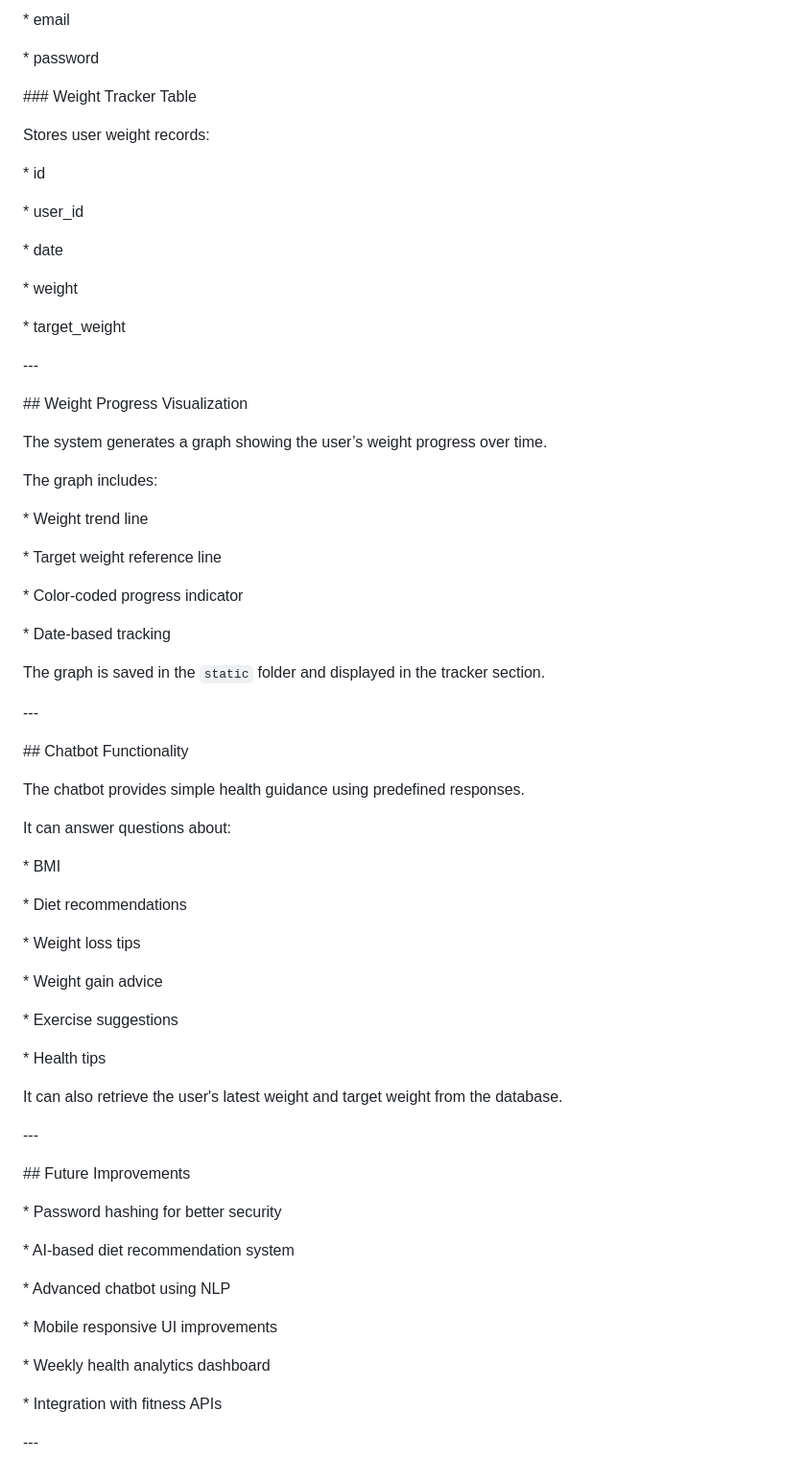
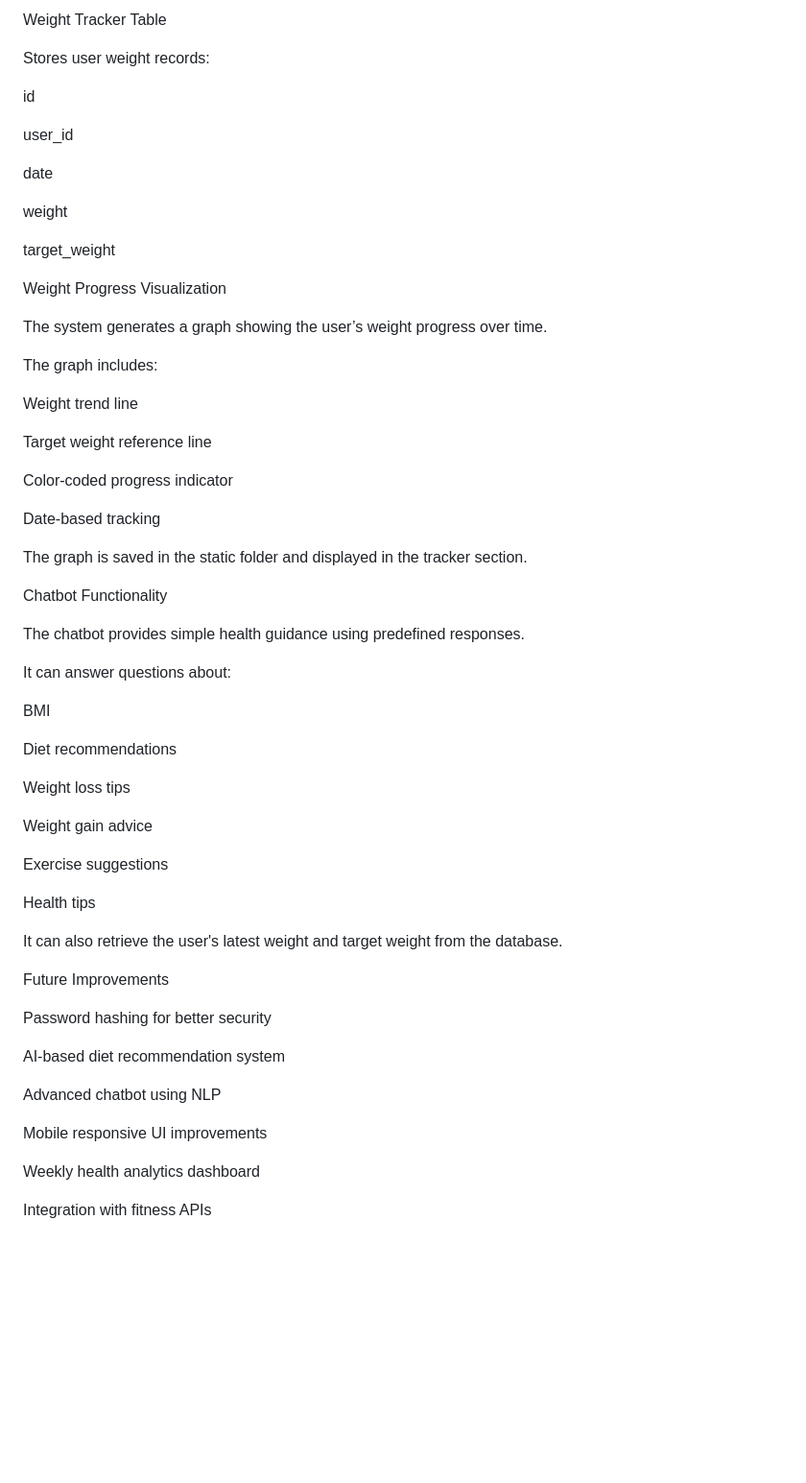
Before and after one commit to RiyaBhogan/OIBSIP, a Markdown page: Task2_BMI/README.md, the part around one of its changes. Shown at 96% size. Rendered like a GitHub page; blank space fills up the shorter version.

```diff
--- a/Task2_BMI/README.md
+++ b/Task2_BMI/README.md
@@ -324,110 +166,64 @@ Stores registered user information:
 
-\* email
-
-\* password
-
-
-
-\### Weight Tracker Table
-
-
+Weight Tracker Table
 
 Stores user weight records:
 
+id
 
+user_id
 
-\* id
+date
 
-\* user\_id
+weight
 
-\* date
+target_weight
 
-\* weight
-
-\* target\_weight
-
-
-
-\---
-
-
-
-\## Weight Progress Visualization
-
-
+Weight Progress Visualization
 
 The system generates a graph showing the user’s weight progress over time.
 
 The graph includes:
 
+Weight trend line
 
+Target weight reference line
 
-\* Weight trend line
+Color-coded progress indicator
 
-\* Target weight reference line
+Date-based tracking
 
-\* Color-coded progress indicator
+The graph is saved in the static folder and displayed in the tracker section.
 
-\* Date-based tracking
-
-
-
-The graph is saved in the `static` folder and displayed in the tracker section.
-
-
-
-\---
-
-
-
-\## Chatbot Functionality
-
-
+Chatbot Functionality
 
 The chatbot provides simple health guidance using predefined responses.
 
 It can answer questions about:
 
+BMI
 
+Diet recommendations
 
-\* BMI
+Weight loss tips
 
-\* Diet recommendations
+Weight gain advice
 
-\* Weight loss tips
+Exercise suggestions
 
-\* Weight gain advice
-
-\* Exercise suggestions
-
-\* Health tips
-
-
+Health tips
 
 It can also retrieve the user's latest weight and target weight from the database.
 
+Future Improvements
 
+Password hashing for better security
 
-\---
+AI-based diet recommendation system
 
+Advanced chatbot using NLP
 
+Mobile responsive UI improvements
 
-\## Future Improvements
+Weekly health analytics dashboard
 
-
-
-\* Password hashing for better security
-
-\* AI-based diet recommendation system
-
-\* Advanced chatbot using NLP
-
-\* Mobile responsive UI improvements
-
-\* Weekly health analytics dashboard
-
-\* Integration with fitness APIs
-
-
-
-\---
+Integration with fitness APIs
```
Also changed, not shown: other parts of Task2_BMI/README.md (+96 -254 lines).
